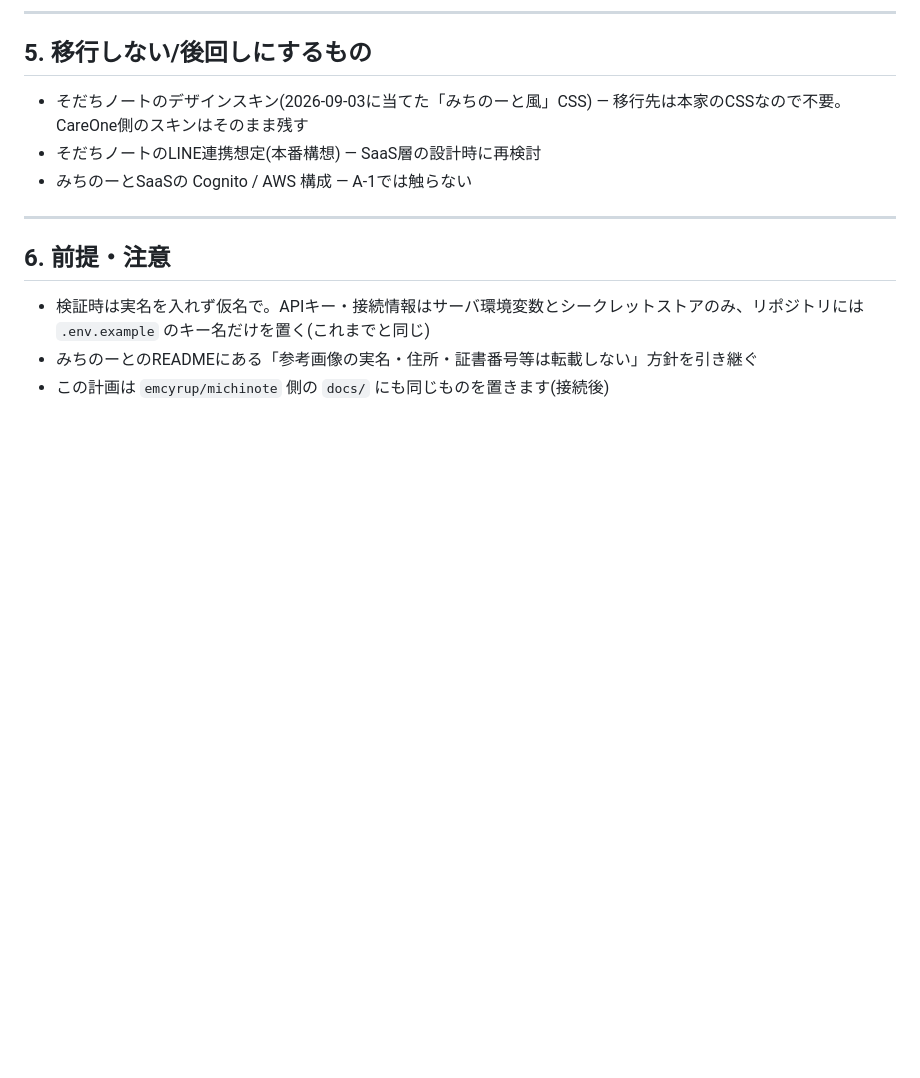
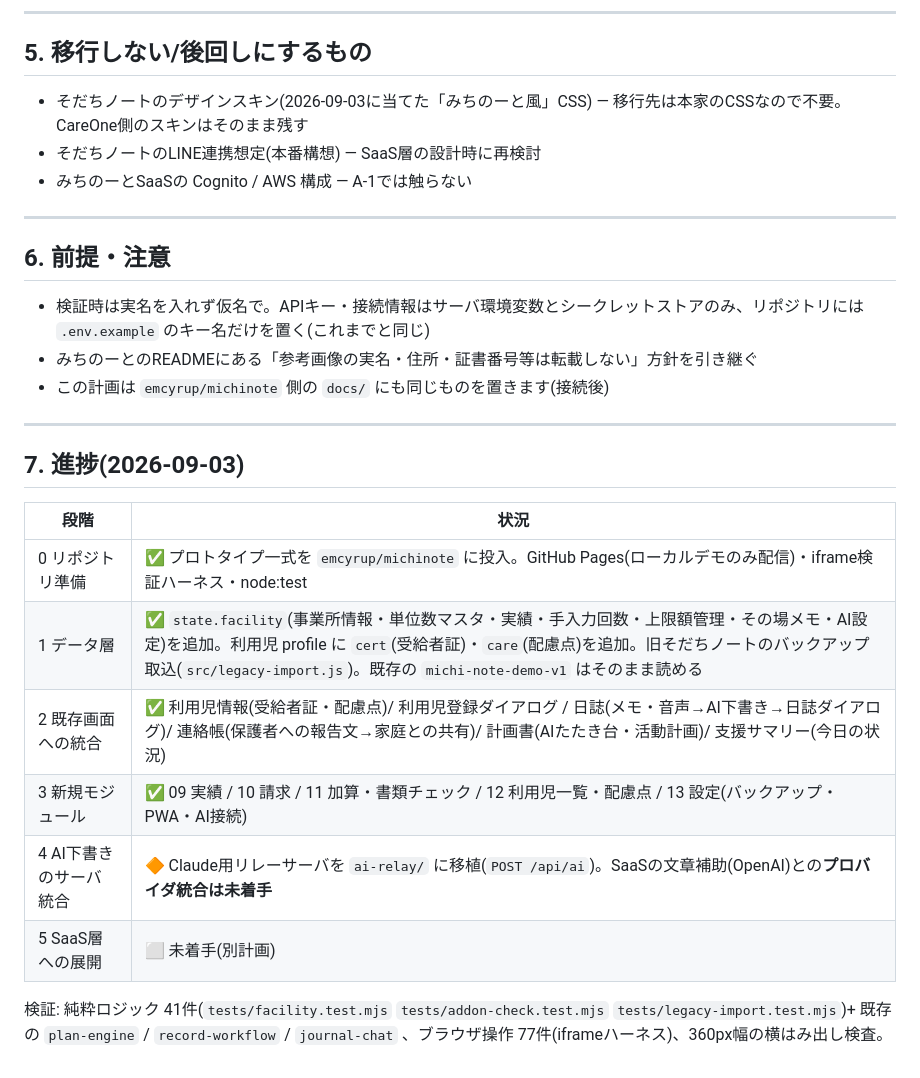
Before and after one commit to emcyrup/dayservice-automate, a Markdown page: docs/移行計画_そだちノート→みちのーと.md, the part around the change. Drawn GitHub-style; blank space fills up the shorter version.

Commit message:
移行計画に進捗(段階0〜3完了・段階4一部)を追記 (#51)
そだちノート→みちのーと移行の進捗を記録。実装は emcyrup/michinote 側。


Claude-Session: https://claude.ai/code/session_012gPAF7ktj2DuH8hy7P1ucE

Co-authored-by: Claude <noreply@anthropic.com>

```diff
--- a/docs/移行計画_そだちノート→みちのーと.md
+++ b/docs/移行計画_そだちノート→みちのーと.md
@@ -92,3 +92,18 @@
 - 検証時は実名を入れず仮名で。APIキー・接続情報はサーバ環境変数とシークレットストアのみ、リポジトリには `.env.example` のキー名だけを置く(これまでと同じ)
 - みちのーとのREADMEにある「参考画像の実名・住所・証書番号等は転載しない」方針を引き継ぐ
 - この計画は `emcyrup/michinote` 側の `docs/` にも同じものを置きます(接続後)
+
+---
+
+## 7. 進捗(2026-09-03)
+
+| 段階 | 状況 |
+|---|---|
+| 0 リポジトリ準備 | ✅ プロトタイプ一式を `emcyrup/michinote` に投入。GitHub Pages(ローカルデモのみ配信)・iframe検証ハーネス・node:test |
+| 1 データ層 | ✅ `state.facility`(事業所情報・単位数マスタ・実績・手入力回数・上限額管理・その場メモ・AI設定)を追加。利用児 profile に `cert`(受給者証)・`care`(配慮点)を追加。旧そだちノートのバックアップ取込(`src/legacy-import.js`)。既存の `michi-note-demo-v1` はそのまま読める |
+| 2 既存画面への統合 | ✅ 利用児情報(受給者証・配慮点)/ 利用児登録ダイアログ / 日誌(メモ・音声→AI下書き→日誌ダイアログ)/ 連絡帳(保護者への報告文→家庭との共有)/ 計画書(AIたたき台・活動計画)/ 支援サマリー(今日の状況) |
+| 3 新規モジュール | ✅ 09 実績 / 10 請求 / 11 加算・書類チェック / 12 利用児一覧・配慮点 / 13 設定(バックアップ・PWA・AI接続) |
+| 4 AI下書きのサーバ統合 | 🔶 Claude用リレーサーバを `ai-relay/` に移植(`POST /api/ai`)。SaaSの文章補助(OpenAI)との**プロバイダ統合は未着手** |
+| 5 SaaS層への展開 | ⬜ 未着手(別計画) |
+
+検証: 純粋ロジック 41件(`tests/facility.test.mjs` `tests/addon-check.test.mjs` `tests/legacy-import.test.mjs`)+ 既存の `plan-engine` / `record-workflow` / `journal-chat` 、ブラウザ操作 77件(iframeハーネス)、360px幅の横はみ出し検査。
```
